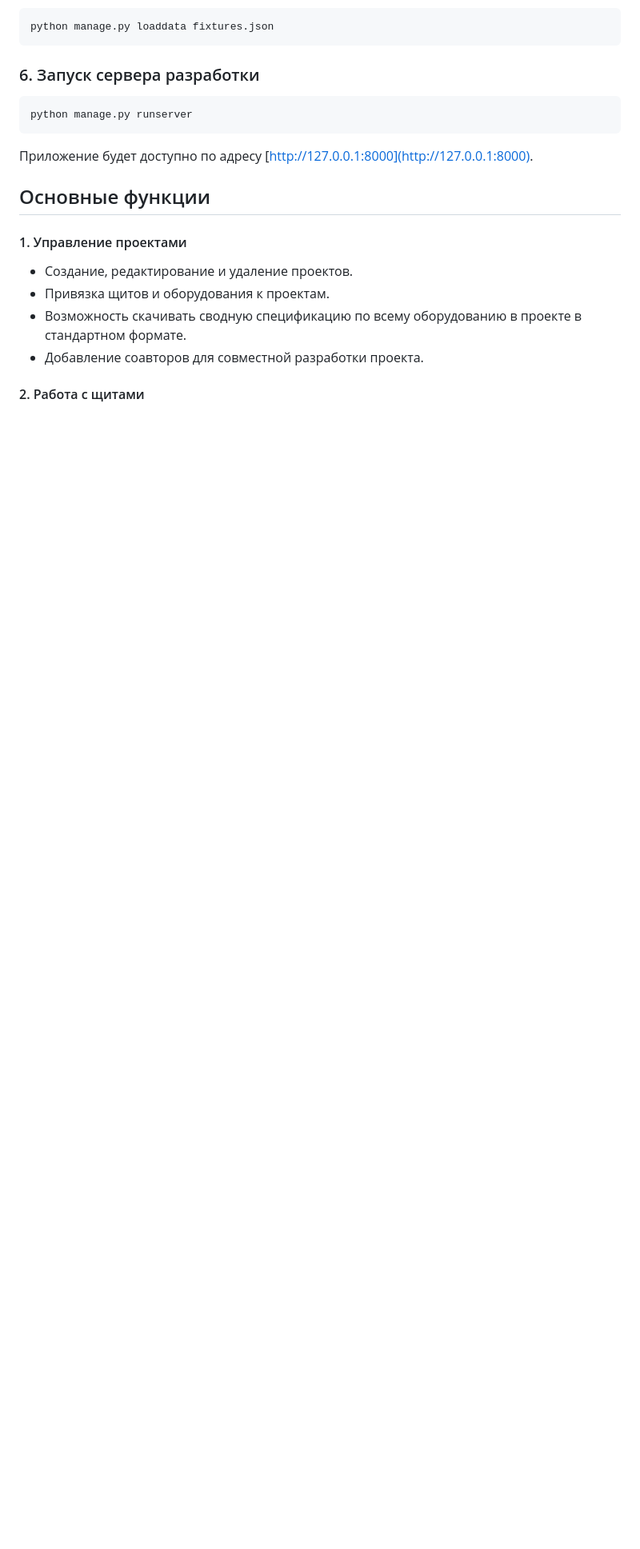
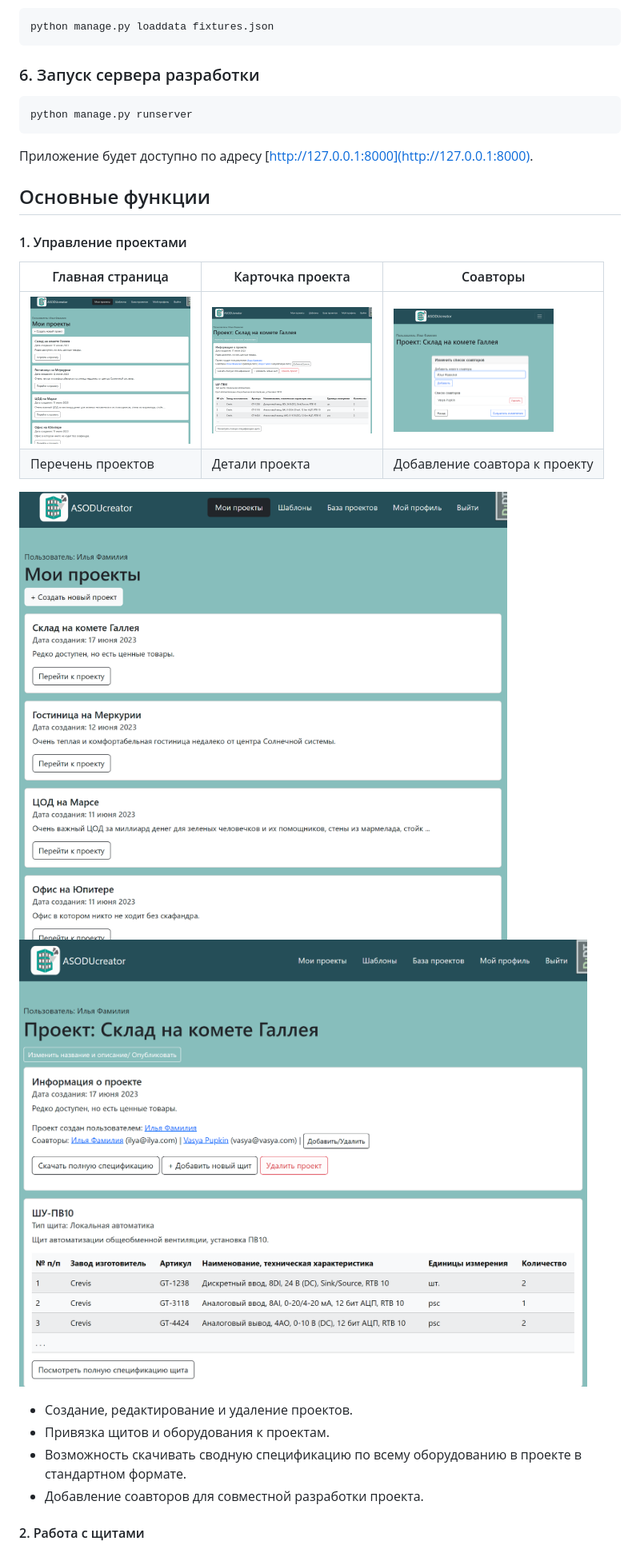
Before and after one commit to botanikboy/ASODU_creator, a Markdown page: README.md, the part around the change printed below. Shown: that part at 80% size. GitHub-like rendering; pictures changed too: screenshots/coauthor.png (added), screenshots/my_projects.png (added), screenshots/project_details.png (added); folded sections open; blank space fills up the shorter version.

```diff
--- a/README.md
+++ b/README.md
@@ -67,6 +69,13 @@ python manage.py runserver
 
 ## Основные функции
 #### 1. Управление проектами
+| Главная страница                 | Карточка проекта                 | Соавторы                       |
+|----------------------------------|----------------------------------|----------------------------------|
+| <img src="screenshots/my_projects.png" width="200"> | <img src="screenshots/project_details.png" width="200"> | <img src="screenshots/coauthor.png" width="200"> |
+| Перечень проектов                | Детали проекта                   | Добавление соавтора к проекту    |
+
+![главная страница](screenshots/my_projects.png)
+![карточка проекта](screenshots/project_details.png)
 - Создание, редактирование и удаление проектов.
 - Привязка щитов и оборудования к проектам.
 - Возможность скачивать сводную спецификацию по всему оборудованию в проекте в стандартном формате.
```
Also changed, not shown: other parts of README.md (+13 -1 lines), screenshots/panel_copy.png (added), screenshots/panel_details.png (added), screenshots/panel_edit.png (added).
